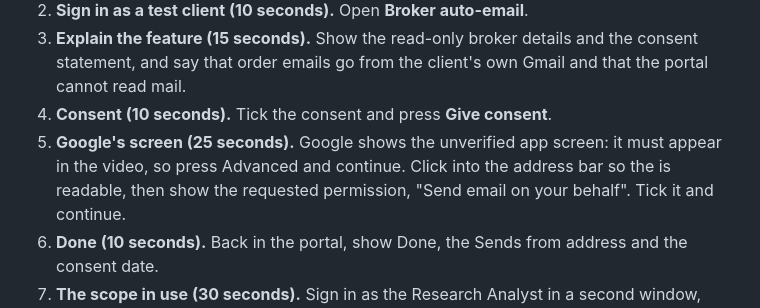
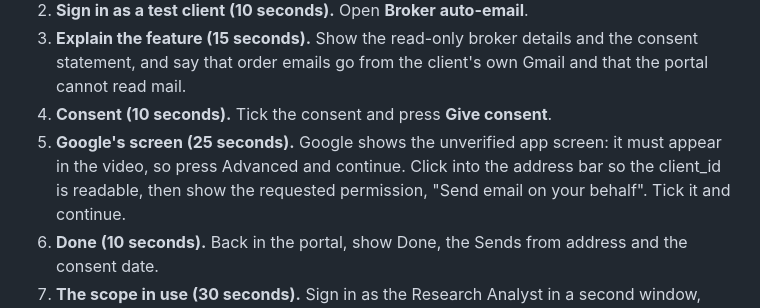
Before and after one commit to finteck-sep192026/Sampadha_Mahogha, a Markdown page: supabase/GOOGLE-VERIFICATION.md, the part around the change. GitHub-like rendering.

Commit message:
Google verification notes: restore client_id
Co-Authored-By: Claude Opus 5.5 <noreply@anthropic.com>

```diff
--- a/supabase/GOOGLE-VERIFICATION.md
+++ b/supabase/GOOGLE-VERIFICATION.md
@@ -45,7 +45,7 @@ live dealing desk.
    and say that order emails go from the client's own Gmail and that the portal cannot read mail.
 4. **Consent (10 seconds).** Tick the consent and press **Give consent**.
 5. **Google's screen (25 seconds).** Google shows the unverified app screen: it must appear in the video,
-   so press Advanced and continue. Click into the address bar so the  is readable, then
+   so press Advanced and continue. Click into the address bar so the client_id is readable, then
    show the requested permission, "Send email on your behalf". Tick it and continue.
 6. **Done (10 seconds).** Back in the portal, show Done, the Sends from address and the consent date.
 7. **The scope in use (30 seconds).** Sign in as the Research Analyst in a second window, send a Multi
```
